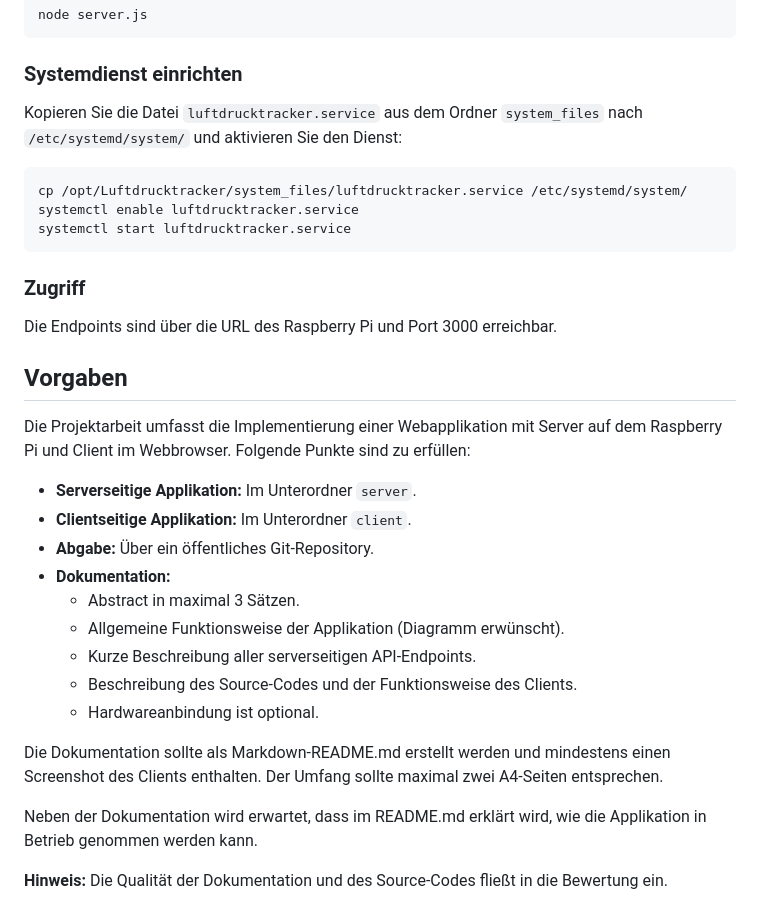
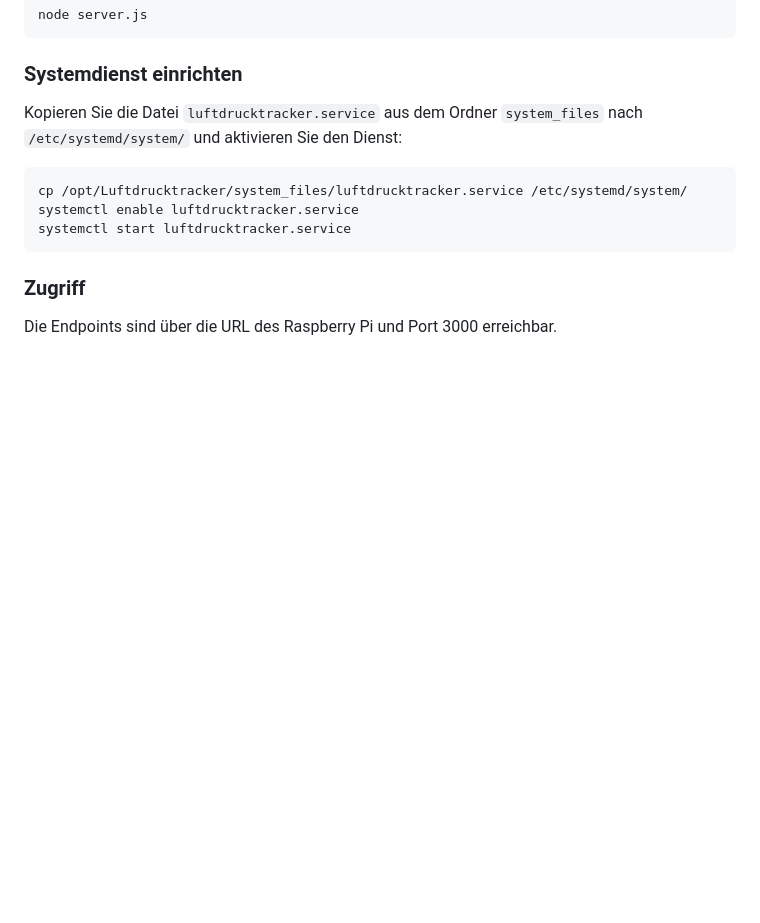
Before and after one commit to TheFattestUnicorn/Luftdrucktracker, a Markdown page: README.md, the part around the change. GitHub-like rendering; blank space fills up the shorter version.

Commit message:
Vorgaben aus README gelöscht

```diff
--- a/README.md
+++ b/README.md
@@ -85,23 +85,3 @@ systemctl start luftdrucktracker.service
 ### Zugriff
 
 Die Endpoints sind über die URL des Raspberry Pi und Port 3000 erreichbar.
-
-## Vorgaben
-
-Die Projektarbeit umfasst die Implementierung einer Webapplikation mit Server auf dem Raspberry Pi und Client im Webbrowser. Folgende Punkte sind zu erfüllen:
-
-- **Serverseitige Applikation:** Im Unterordner `server`.
-- **Clientseitige Applikation:** Im Unterordner `client`.
-- **Abgabe:** Über ein öffentliches Git-Repository.
-- **Dokumentation:**
-    - Abstract in maximal 3 Sätzen.
-    - Allgemeine Funktionsweise der Applikation (Diagramm erwünscht).
-    - Kurze Beschreibung aller serverseitigen API-Endpoints.
-    - Beschreibung des Source-Codes und der Funktionsweise des Clients.
-    - Hardwareanbindung ist optional.
-
-Die Dokumentation sollte als Markdown-README.md erstellt werden und mindestens einen Screenshot des Clients enthalten. Der Umfang sollte maximal zwei A4-Seiten entsprechen.
-
-Neben der Dokumentation wird erwartet, dass im README.md erklärt wird, wie die Applikation in Betrieb genommen werden kann.
-
-**Hinweis:** Die Qualität der Dokumentation und des Source-Codes fließt in die Bewertung ein.
```
